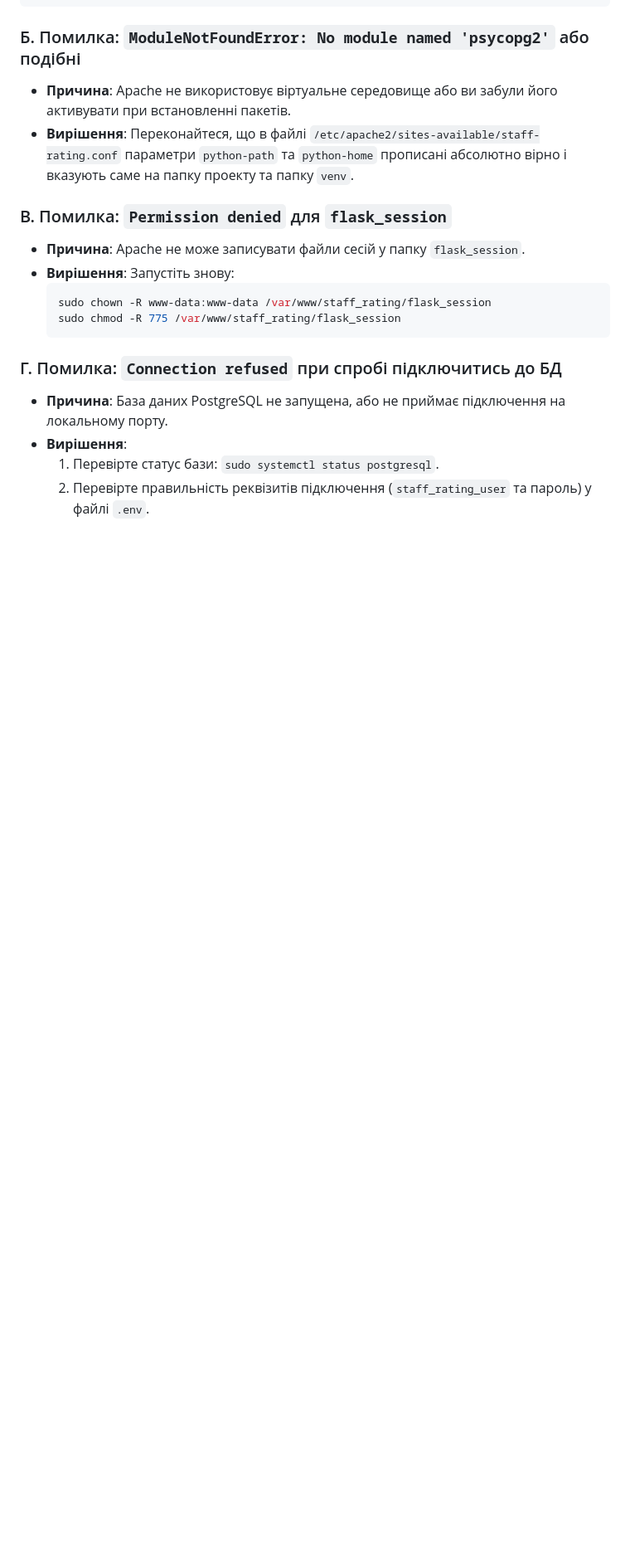
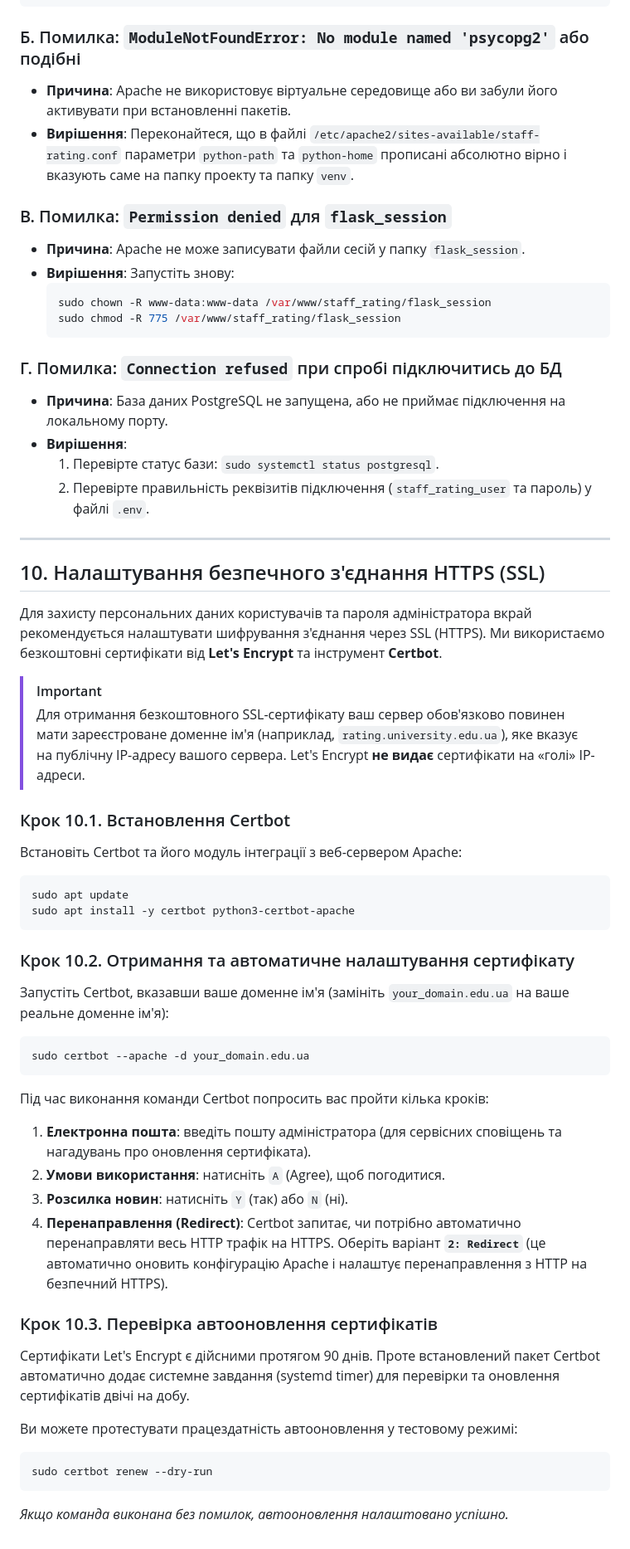
Before and after one commit to IdzaYar120/-teaching_staff_rating, a Markdown page: deploy.md, the part around one of its changes. Shown at 83% size. Rendered like a GitHub page; blank space fills up the shorter version.

Commit message:
Add HTTPS (SSL) Let's Encrypt configuration steps to deploy.md

````diff
--- a/deploy.md
+++ b/deploy.md
@@ -290,3 +291,40 @@ sudo tail -n 50 -f /var/log/apache2/staff_rating_error.log
 *   **Вирішення**:
     1. Перевірте статус бази: `sudo systemctl status postgresql`.
     2. Перевірте правильність реквізитів підключення (`staff_rating_user` та пароль) у файлі `.env`.
+
+---
+
+## 10. Налаштування безпечного з'єднання HTTPS (SSL)
+
+Для захисту персональних даних користувачів та пароля адміністратора вкрай рекомендується налаштувати шифрування з'єднання через SSL (HTTPS). Ми використаємо безкоштовні сертифікати від **Let's Encrypt** та інструмент **Certbot**.
+
+> [!IMPORTANT]
+> Для отримання безкоштовного SSL-сертифікату ваш сервер обов'язково повинен мати зареєстроване доменне ім'я (наприклад, `rating.university.edu.ua`), яке вказує на публічну IP-адресу вашого сервера. Let's Encrypt **не видає** сертифікати на «голі» IP-адреси.
+
+### Крок 10.1. Встановлення Certbot
+Встановіть Certbot та його модуль інтеграції з веб-сервером Apache:
+```bash
+sudo apt update
+sudo apt install -y certbot python3-certbot-apache
+```
+
+### Крок 10.2. Отримання та автоматичне налаштування сертифікату
+Запустіть Certbot, вказавши ваше доменне ім'я (замініть `your_domain.edu.ua` на ваше реальне доменне ім'я):
+```bash
+sudo certbot --apache -d your_domain.edu.ua
+```
+
+Під час виконання команди Certbot попросить вас пройти кілька кроків:
+1. **Електронна пошта**: введіть пошту адміністратора (для сервісних сповіщень та нагадувань про оновлення сертифіката).
+2. **Умови використання**: натисніть `A` (Agree), щоб погодитися.
+3. **Розсилка новин**: натисніть `Y` (так) або `N` (ні).
+4. **Перенаправлення (Redirect)**: Certbot запитає, чи потрібно автоматично перенаправляти весь HTTP трафік на HTTPS. Оберіть варіант **`2: Redirect`** (це автоматично оновить конфігурацію Apache і налаштує перенаправлення з HTTP на безпечний HTTPS).
+
+### Крок 10.3. Перевірка автооновлення сертифікатів
+Сертифікати Let's Encrypt є дійсними протягом 90 днів. Проте встановлений пакет Certbot автоматично додає системне завдання (systemd timer) для перевірки та оновлення сертифікатів двічі на добу.
+
+Ви можете протестувати працездатність автооновлення у тестовому режимі:
+```bash
+sudo certbot renew --dry-run
+```
+*Якщо команда виконана без помилок, автооновлення налаштовано успішно.*
````
Also changed, not shown: other parts of deploy.md (+1 -0 lines).
